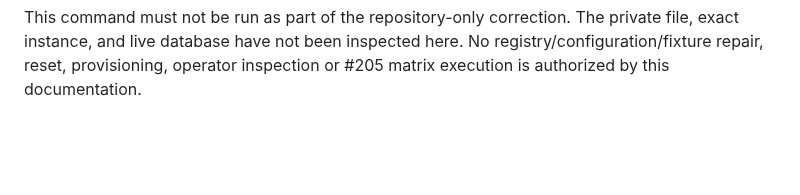
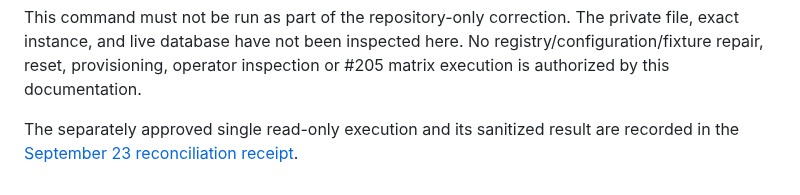
Before and after one commit to TailTag-Game/tailtag, a Markdown page: docs/development/staging-operator-validation-243-registry-reconciliation.md, the part around the change. Rendered like a GitHub page; blank space fills up the shorter version.

```diff
--- a/docs/development/staging-operator-validation-243-registry-reconciliation.md
+++ b/docs/development/staging-operator-validation-243-registry-reconciliation.md
@@ -71,3 +71,6 @@ This command must not be run as part of the repository-only correction. The
 private file, exact instance, and live database have not been inspected here.
 No registry/configuration/fixture repair, reset, provisioning, operator
 inspection or #205 matrix execution is authorized by this documentation.
+
+The separately approved single read-only execution and its sanitized result
+are recorded in the [September 23 reconciliation receipt](staging-operator-validation-243-registry-reconciliation-result-2026-09-23.md).
```
Also changed, not shown: docs/development/staging-operator-validation-243-plan.md (+5 -1 lines), docs/development/staging-operator-validation-243-registry-reconciliation-result-2026-09-23.md (added, +53 -0 lines).
